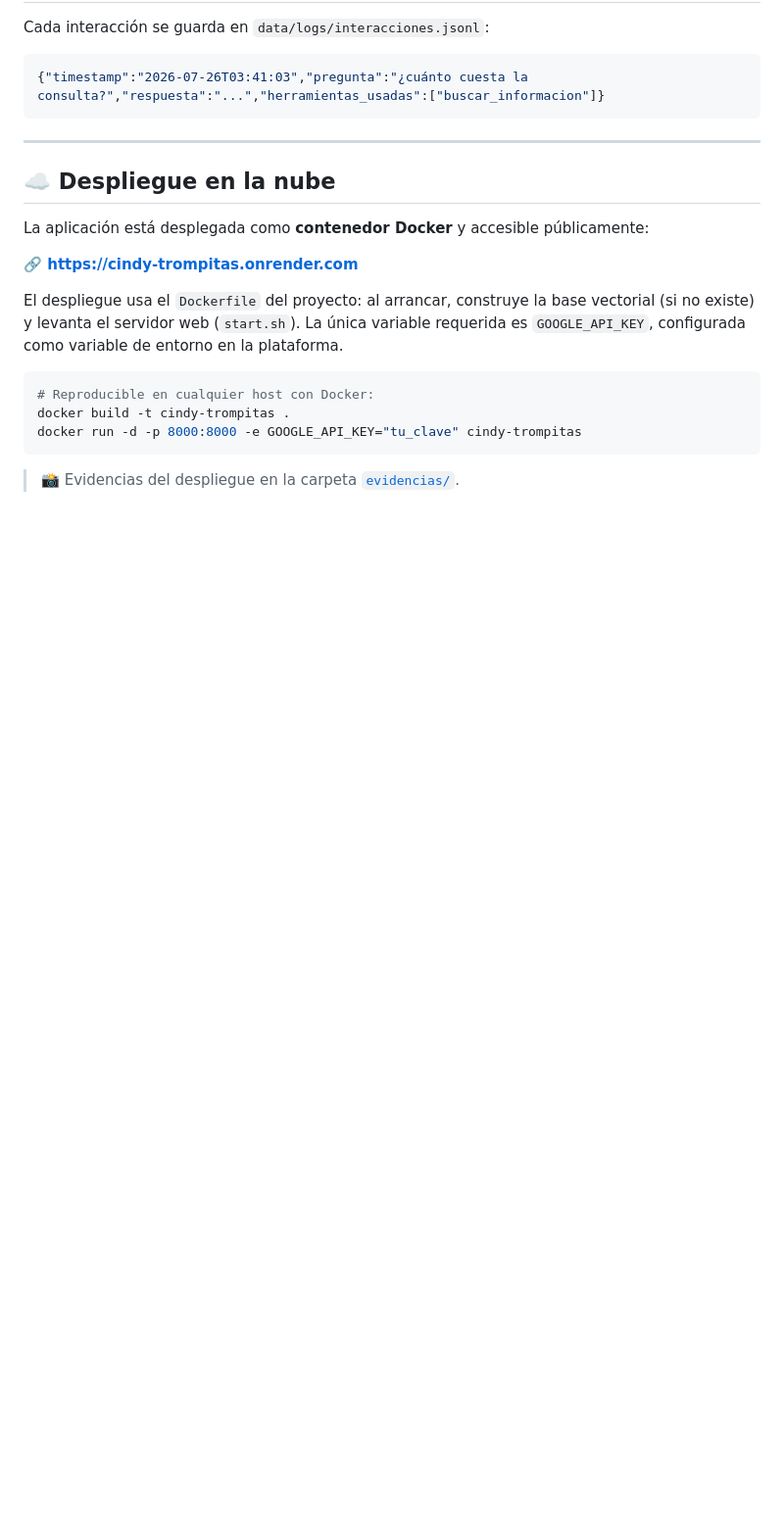
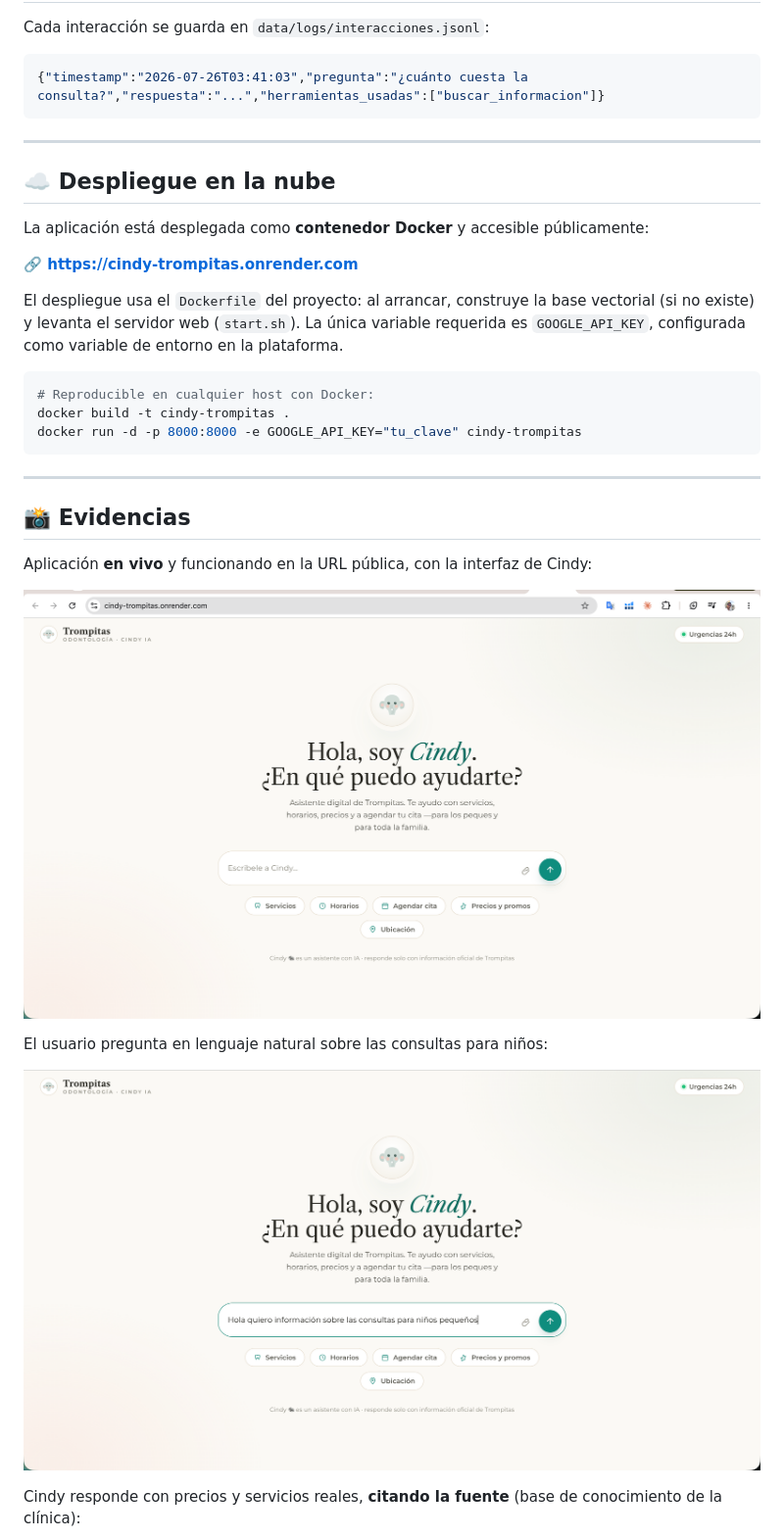
Before and after one commit to SantHdz/challenge_Trompitas_Bot, a Markdown page: README.md, the part around one of its changes. Shown at 98% size. Drawn GitHub-style; blank space fills up the shorter version.

Commit message:
README: incrustar capturas de evidencias inline (renderizadas)
Co-Authored-By: Claude Opus 4.8 <noreply@anthropic.com>

````diff
--- a/README.md
+++ b/README.md
@@ -155,4 +155,17 @@ docker build -t cindy-trompitas .
 docker run -d -p 8000:8000 -e GOOGLE_API_KEY="tu_clave" cindy-trompitas
 ```
 
-> 📸 Evidencias del despliegue en la carpeta [`evidencias/`](evidencias/).
+---
+
+## 📸 Evidencias
+
+Aplicación **en vivo** y funcionando en la URL pública, con la interfaz de Cindy:
+
+![Interfaz de Cindy en la URL pública](evidencias/evidencia-01.png)
+
+El usuario pregunta en lenguaje natural sobre las consultas para niños:
+
+![Pregunta sobre servicios para niños](evidencias/evidencia-02.png)
+
+Cindy responde con precios y servicios reales, **citando la fuente** (base de conocimiento de la clínica):
+
````
Also changed, not shown: other parts of README.md (+17 -0 lines).
